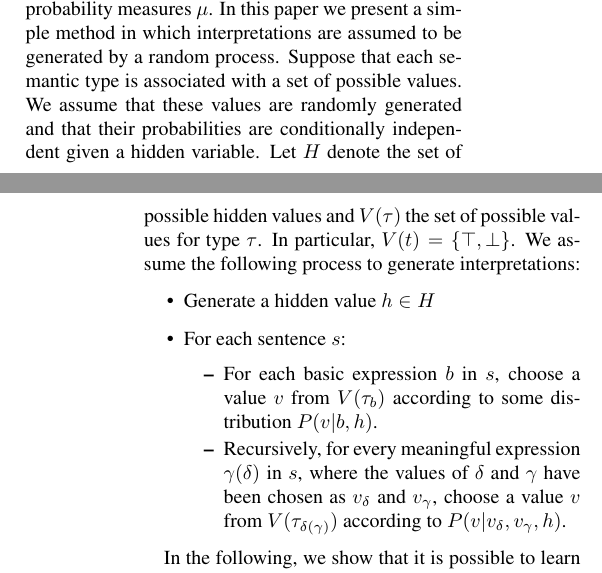
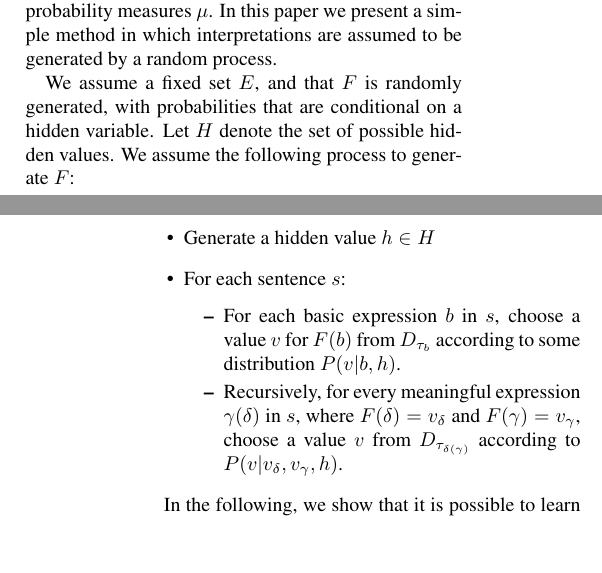
Before and after one commit to daoudclarke/probabilistic-semantics-paper, a LaTeX paper (probsem.tex): two parts of the columns of pages 2 and 3 of 7, joined at a grey line, cut so that both start at the same text, the shorter picture padded with empty space. Compiled offline with pdfLaTeX.

Commit message:
Describe random generation of interpretations in terms of new model definition

```diff
--- a/probsem.tex
+++ b/probsem.tex
@@ -248,23 +248,28 @@ We interpret this conditional probability as the {\em degree to which $s_2$ enta
 
 One can envisage many possible ways of describing probability measures
 $\mu$. In this paper we present a simple method in which
-interpretations are assumed to be generated by a random process. Suppose that each semantic type is associated with a set of possible values.
-We assume that these values are randomly generated and that their
-probabilities are conditionally independent given a hidden
-variable. Let $H$ denote the set of possible hidden values and $V(\tau)$  the
-set of possible values for type $\tau$. In particular, $V(t) = \{\top, \bot\}$. We assume the following process to generate
-interpretations:
+interpretations are assumed to be generated by a random process.
+
+% For each interpretation $\langle E, F\rangle$, let $F_\tau$ denote the
+% set of all possible denotations associated with meaningful expressions
+% of type $\tau$, i.e.
+% $$F_\tau = \{F(\gamma) : \gamma \in \Lambda_\tau\}$$
+
+
+We assume a fixed set $E$, and that $F$ is randomly generated, with
+probabilities that are conditional on a hidden variable. Let $H$
+denote the set of possible hidden values. We assume the following
+process to generate $F$:
 \begin{itemize}
 \item Generate a hidden value $h\in H$
 \item For each sentence $s$:
 \begin{itemize}
-\item For each basic expression $b$ in $s$, choose a value $v$ from
-  $V(\tau_b)$ according to some distribution $P(v|b,h)$.
+\item For each basic expression $b$ in $s$, choose a value $v$ for $F(b)$ from
+  $D_{\tau_b}$ according to some distribution $P(v|b,h)$.
 \item Recursively, for every meaningful expression $\gamma(\delta)$ in
-  $s$, where the values of $\delta$ and $\gamma$ have been chosen as
-  $v_\delta$ and $v_\gamma$, choose a value $v$ from
-  $V(\tau_{\delta(\gamma)})$ according to $P(v|v_\delta, v_\gamma,
-  h)$.
+  $s$, where $F(\delta) = v_\delta$ and $F(\gamma) = v_\gamma$, choose
+  a value $v$ from $D_{\tau_{\delta(\gamma)}}$ according to
+  $P(v|v_\delta, v_\gamma, h)$.
 \end{itemize}
 \end{itemize}
 
```
